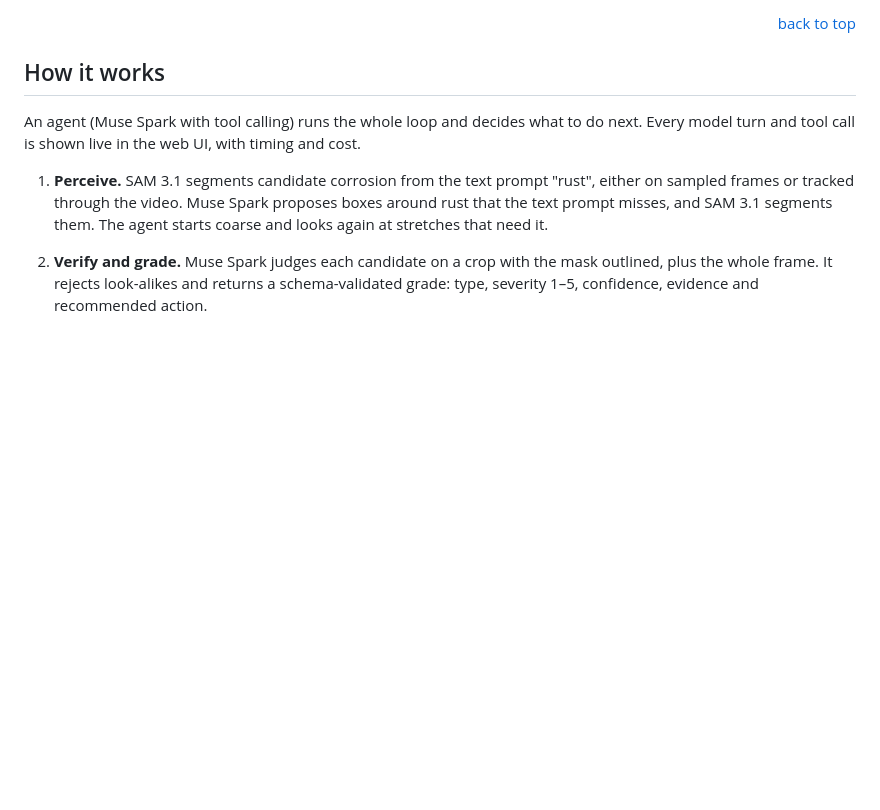
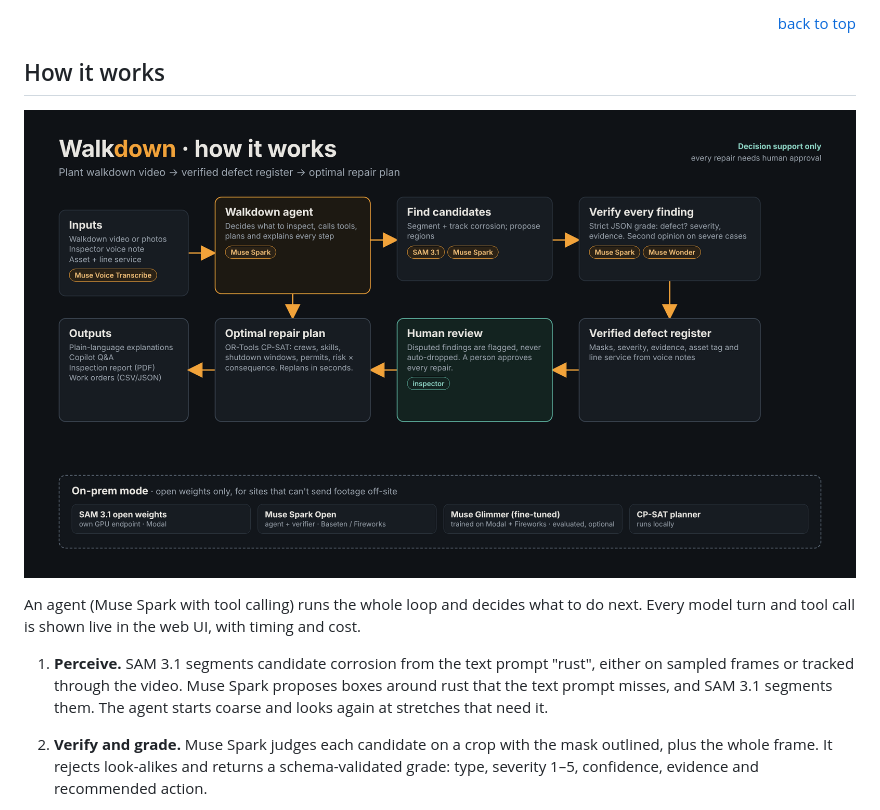
Before and after one commit to joshuakarthik2005/Walkdown, a Markdown page: README.md, the part around the change. Drawn GitHub-style; pictures changed too: docs/architecture.png (added); blank space fills up the shorter version.

Commit message:
docs: architecture diagram in the README
docs/architecture.png (the Walkdown "how it works" diagram) at the top of How it works.

Co-Authored-By: Claude Opus 5.5 <noreply@anthropic.com>
Claude-Session: https://claude.ai/code/session_01D3KKWngFKXHG8hDyvwEWLs

```diff
--- a/README.md
+++ b/README.md
@@ -47,6 +47,8 @@ All figures and their exact wording are in [`docs/IMPACT_SOURCES.md`](docs/IMPAC
 <p align="right"><a href="#readme-top">back to top</a></p>
 
 ## How it works
+
+![Walkdown architecture](docs/architecture.png)
 
 An agent (Muse Spark with tool calling) runs the whole loop and decides what to do next. Every model turn and tool call is shown live in the web UI, with timing and cost.
 
```
